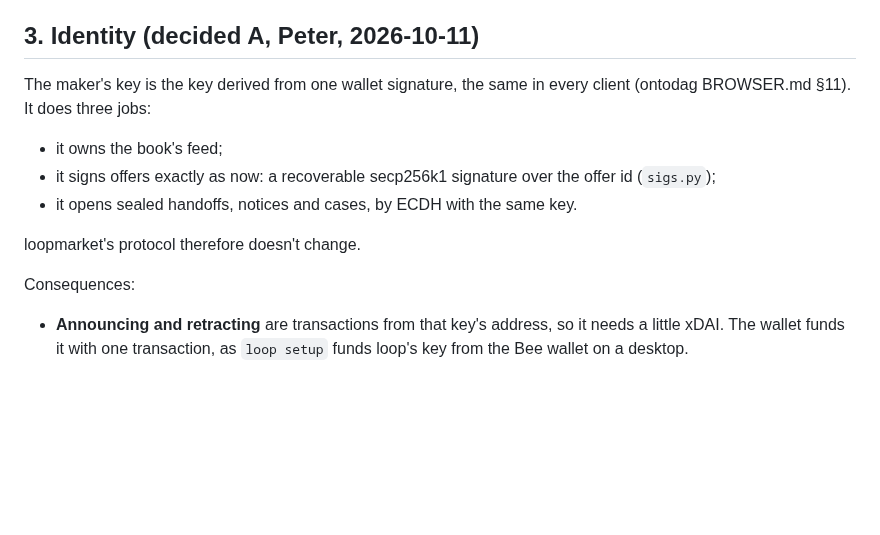
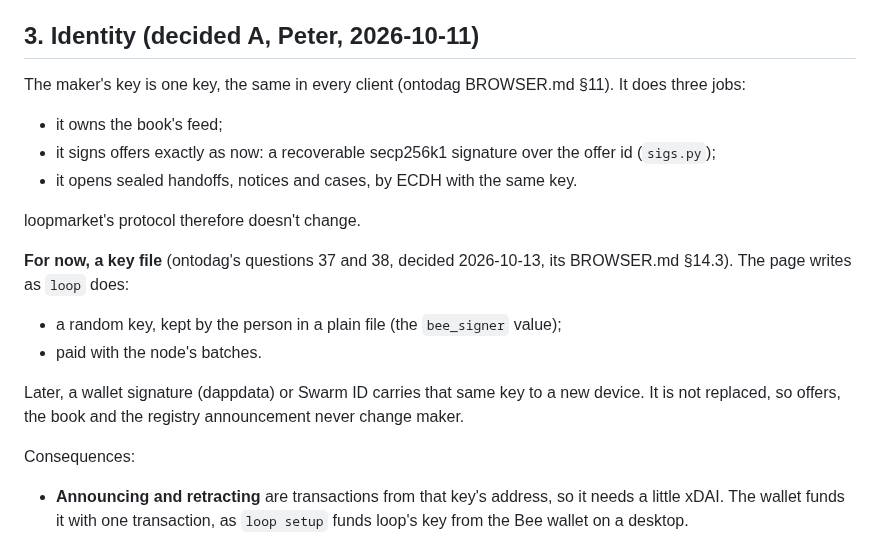
Before and after one commit to petfold/loopmarket, a Markdown page: docs/plans/BROWSER.md, the part around the change. Drawn GitHub-style; blank space fills up the shorter version.

Commit message:
The maker's key in a browser is a key file for now (ontodag's questions 37 and 38)
Co-Authored-By: Claude Opus 5.5 <noreply@anthropic.com>

```diff
--- a/docs/plans/BROWSER.md
+++ b/docs/plans/BROWSER.md
@@ -48,8 +48,8 @@ This document records what is loopmarket's own.
 
 ## 3. Identity (decided A, Peter, 2026-10-11)
 
-The maker's key is the key derived from one wallet signature, the same in
-every client (ontodag BROWSER.md §11). It does three jobs:
+The maker's key is one key, the same in every client (ontodag BROWSER.md
+§11). It does three jobs:
 
 - it owns the book's feed;
 - it signs offers exactly as now: a recoverable secp256k1 signature over
@@ -57,6 +57,15 @@ every client (ontodag BROWSER.md §11). It does three jobs:
 - it opens sealed handoffs, notices and cases, by ECDH with the same key.
 
 loopmarket's protocol therefore doesn't change.
+
+**For now, a key file** (ontodag's questions 37 and 38, decided 2026-10-13,
+its BROWSER.md §14.3). The page writes as `loop` does:
+- a random key, kept by the person in a plain file (the `bee_signer` value);
+- paid with the node's batches.
+
+Later, a wallet signature (dappdata) or Swarm ID carries that same key to
+a new device. It is not replaced, so offers, the book and the registry
+announcement never change maker.
 
 Consequences:
 
```
Also changed, not shown: CLAUDE.md (+5 -2 lines).
